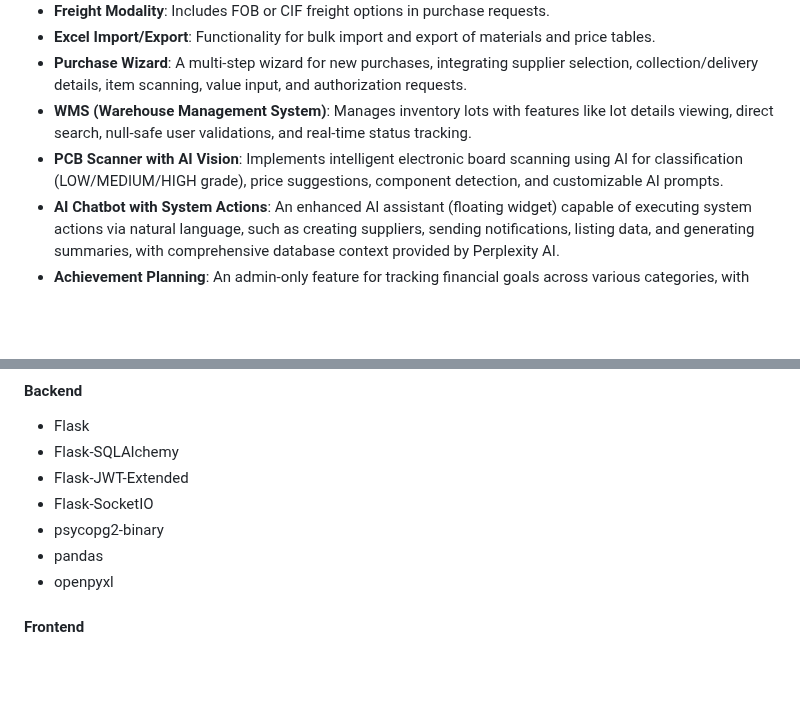
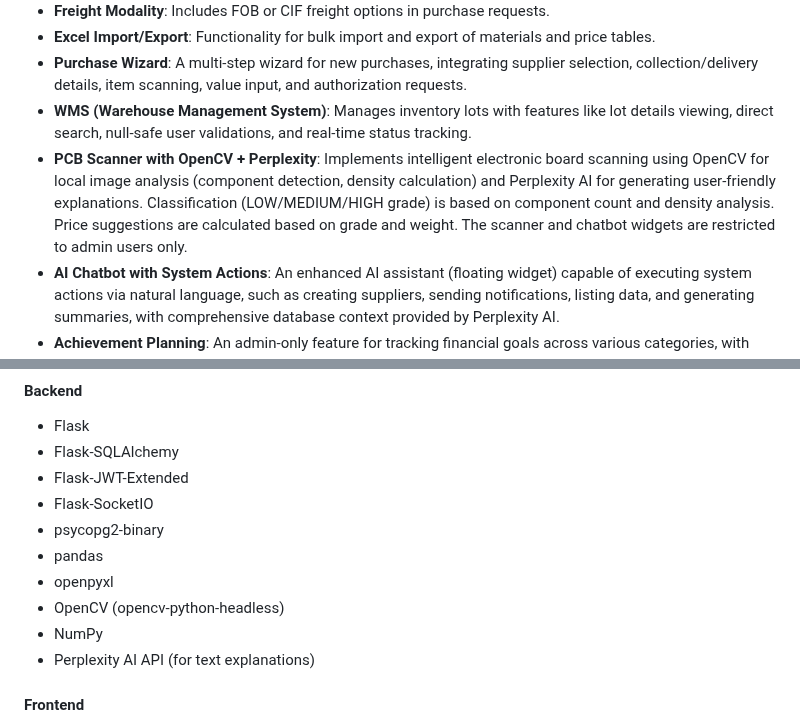
Before and after one commit to clientedev/johnnyv1, a Markdown page: replit.md, 2 parts joined by grey strips. Drawn GitHub-style; blank space fills up the shorter version.

Commit message:
Add local PCB scanning and AI explanations for admin users
Update replit.md to include OpenCV and Perplexity AI in requirements, and describe the new PCB scanner functionality and admin-only widgets.

Replit-Commit-Author: Agent
Replit-Commit-Session-Id: ec4943f2-8262-4575-8511-3be93e3fb0e4
Replit-Commit-Checkpoint-Type: full_checkpoint
Replit-Commit-Event-Id: cf3b2664-a972-4842-aedb-6dc18438b29f
Replit-Commit-Screenshot-Url: https://storage.googleapis.com/screenshot-production-us-central1/602f3584-3860-4e3d-a1fe-bb9881d6648d/ec4943f2-8262-4575-8511-3be93e3fb0e4/sOa71Xy

```diff
--- a/replit.md
+++ b/replit.md
@@ -28,7 +28,7 @@ The system is built on a Flask backend (Python 3.12) with SQLAlchemy for ORM and
 -   **Excel Import/Export**: Functionality for bulk import and export of materials and price tables.
 -   **Purchase Wizard**: A multi-step wizard for new purchases, integrating supplier selection, collection/delivery details, item scanning, value input, and authorization requests.
 -   **WMS (Warehouse Management System)**: Manages inventory lots with features like lot details viewing, direct search, null-safe user validations, and real-time status tracking.
--   **PCB Scanner with AI Vision**: Implements intelligent electronic board scanning using AI for classification (LOW/MEDIUM/HIGH grade), price suggestions, component detection, and customizable AI prompts.
+-   **PCB Scanner with OpenCV + Perplexity**: Implements intelligent electronic board scanning using OpenCV for local image analysis (component detection, density calculation) and Perplexity AI for generating user-friendly explanations. Classification (LOW/MEDIUM/HIGH grade) is based on component count and density analysis. Price suggestions are calculated based on grade and weight. The scanner and chatbot widgets are restricted to admin users only.
 -   **AI Chatbot with System Actions**: An enhanced AI assistant (floating widget) capable of executing system actions via natural language, such as creating suppliers, sending notifications, listing data, and generating summaries, with comprehensive database context provided by Perplexity AI.
 -   **Achievement Planning**: An admin-only feature for tracking financial goals across various categories, with CRUD operations, progress charts, and AI-powered recommendations.
 -   **Supplier Price Table Management**: Allows suppliers to submit and correct price tables, with an admin review interface for side-by-side comparison, inline editing, and bulk approval/rejection.
@@ -64,6 +64,9 @@ The system is built on a Flask backend (Python 3.12) with SQLAlchemy for ORM and
 -   psycopg2-binary
 -   pandas
 -   openpyxl
+-   OpenCV (opencv-python-headless)
+-   NumPy
+-   Perplexity AI API (for text explanations)
 
 #### Frontend
 -   Tailwind CSS
```
